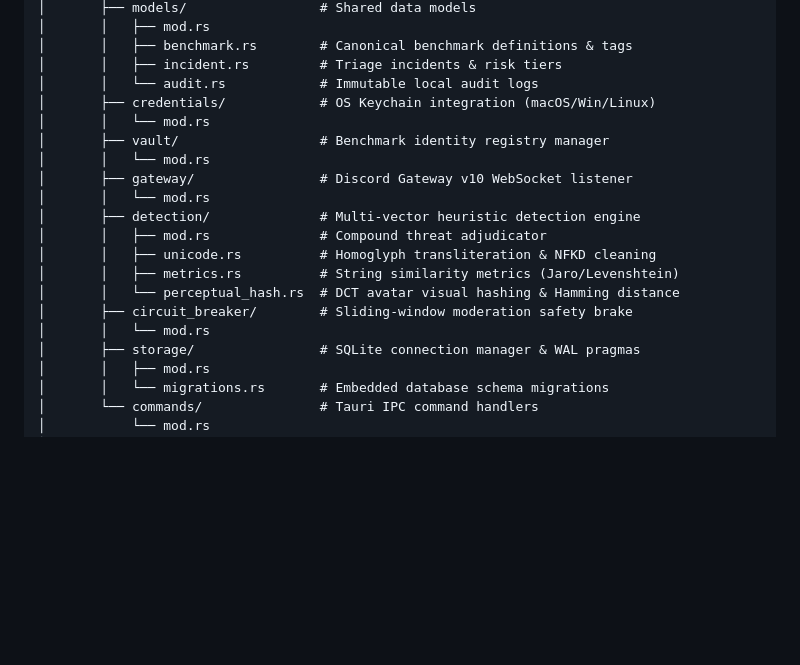
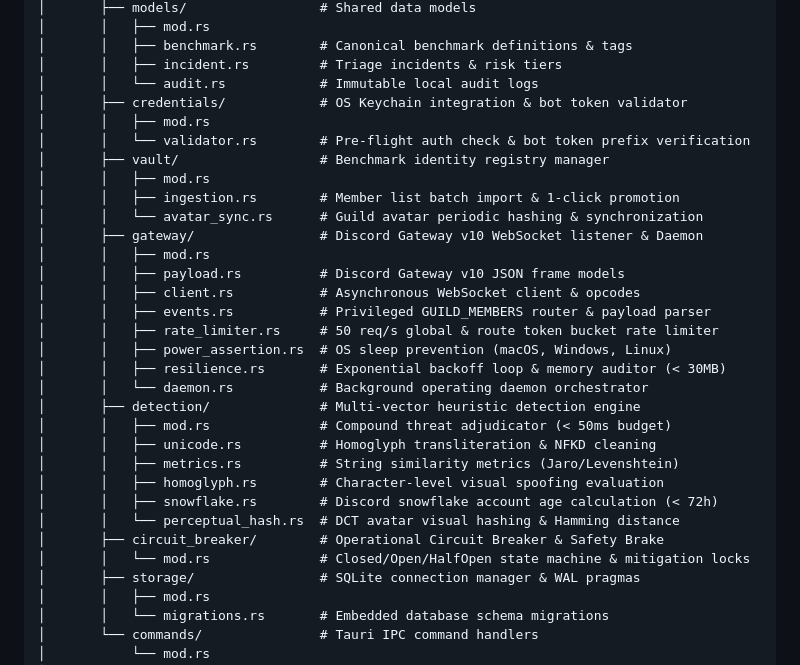
Before and after one commit to boredpolymath/truth-beacon, a Markdown page: README.md, the part around one of its changes. Rendered like a GitHub page; blank space fills up the shorter version.

```diff
--- a/README.md
+++ b/README.md
@@ -55,19 +55,31 @@ truth-beacon/
 │       │   ├── benchmark.rs        # Canonical benchmark definitions & tags
 │       │   ├── incident.rs         # Triage incidents & risk tiers
 │       │   └── audit.rs            # Immutable local audit logs
-│       ├── credentials/            # OS Keychain integration (macOS/Win/Linux)
-│       │   └── mod.rs
+│       ├── credentials/            # OS Keychain integration & bot token validator
+│       │   ├── mod.rs
+│       │   └── validator.rs        # Pre-flight auth check & bot token prefix verification
 │       ├── vault/                  # Benchmark identity registry manager
-│       │   └── mod.rs
-│       ├── gateway/                # Discord Gateway v10 WebSocket listener
-│       │   └── mod.rs
+│       │   ├── mod.rs
+│       │   ├── ingestion.rs        # Member list batch import & 1-click promotion
+│       │   └── avatar_sync.rs      # Guild avatar periodic hashing & synchronization
+│       ├── gateway/                # Discord Gateway v10 WebSocket listener & Daemon
+│       │   ├── mod.rs
+│       │   ├── payload.rs          # Discord Gateway v10 JSON frame models
+│       │   ├── client.rs           # Asynchronous WebSocket client & opcodes
+│       │   ├── events.rs           # Privileged GUILD_MEMBERS router & payload parser
+│       │   ├── rate_limiter.rs     # 50 req/s global & route token bucket rate limiter
+│       │   ├── power_assertion.rs  # OS sleep prevention (macOS, Windows, Linux)
+│       │   ├── resilience.rs       # Exponential backoff loop & memory auditor (< 30MB)
+│       │   └── daemon.rs           # Background operating daemon orchestrator
 │       ├── detection/              # Multi-vector heuristic detection engine
-│       │   ├── mod.rs              # Compound threat adjudicator
+│       │   ├── mod.rs              # Compound threat adjudicator (< 50ms budget)
 │       │   ├── unicode.rs          # Homoglyph transliteration & NFKD cleaning
 │       │   ├── metrics.rs          # String similarity metrics (Jaro/Levenshtein)
+│       │   ├── homoglyph.rs        # Character-level visual spoofing evaluation
+│       │   ├── snowflake.rs        # Discord snowflake account age calculation (< 72h)
 │       │   └── perceptual_hash.rs  # DCT avatar visual hashing & Hamming distance
-│       ├── circuit_breaker/        # Sliding-window moderation safety brake
-│       │   └── mod.rs
+│       ├── circuit_breaker/        # Operational Circuit Breaker & Safety Brake
+│       │   └── mod.rs              # Closed/Open/HalfOpen state machine & mitigation locks
 │       ├── storage/                # SQLite connection manager & WAL pragmas
 │       │   ├── mod.rs
 │       │   └── migrations.rs       # Embedded database schema migrations
```
Also changed, not shown: other parts of README.md (+27 -12 lines).
